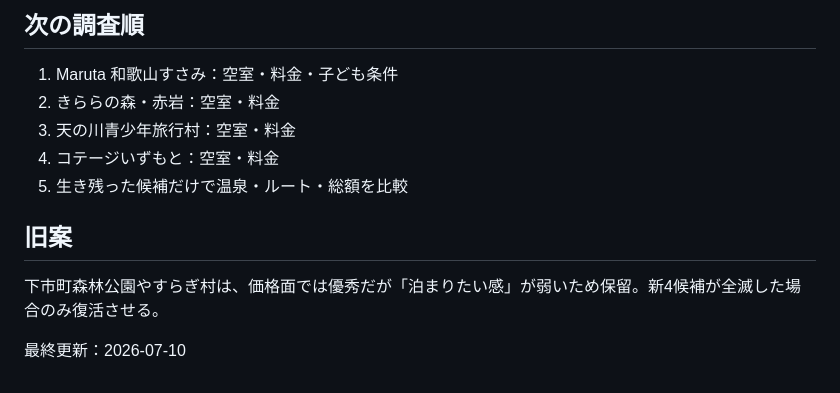
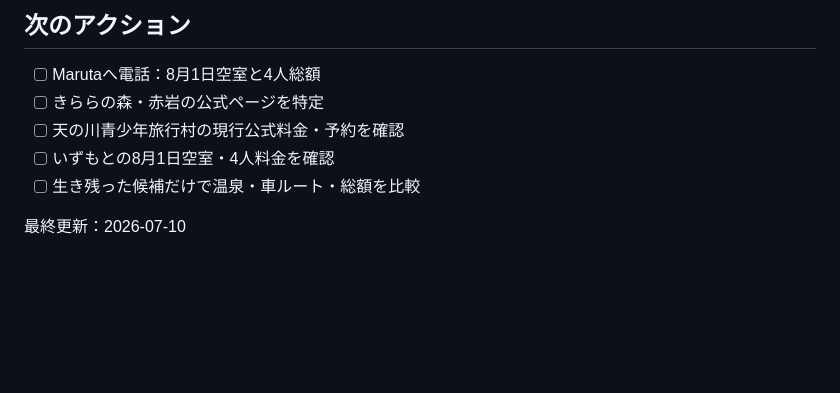
Before and after one commit to goz0813rmh-netizen/20260801-kanaHB-camp, a Markdown page: README.md, the part around one of its changes. Rendered like a GitHub page; blank space fills up the shorter version.

```diff
--- a/README.md
+++ b/README.md
@@ -118,12 +120,9 @@ https://cottage-izumoto.com/
 
-## 次の調査順
-1. Maruta 和歌山すさみ：空室・料金・子ども条件
-2. きららの森・赤岩：空室・料金
-3. 天の川青少年旅行村：空室・料金
-4. コテージいずもと：空室・料金
-5. 生き残った候補だけで温泉・ルート・総額を比較
-
-## 旧案
-下市町森林公園やすらぎ村は、価格面では優秀だが「泊まりたい感」が弱いため保留。新4候補が全滅した場合のみ復活させる。
+## 次のアクション
+- [ ] Marutaへ電話：8月1日空室と4人総額
+- [ ] きららの森・赤岩の公式ページを特定
+- [ ] 天の川青少年旅行村の現行公式料金・予約を確認
+- [ ] いずもとの8月1日空室・4人料金を確認
+- [ ] 生き残った候補だけで温泉・車ルート・総額を比較
 
 最終更新：2026-07-10
```
Also changed, not shown: other parts of README.md (+56 -54 lines).
